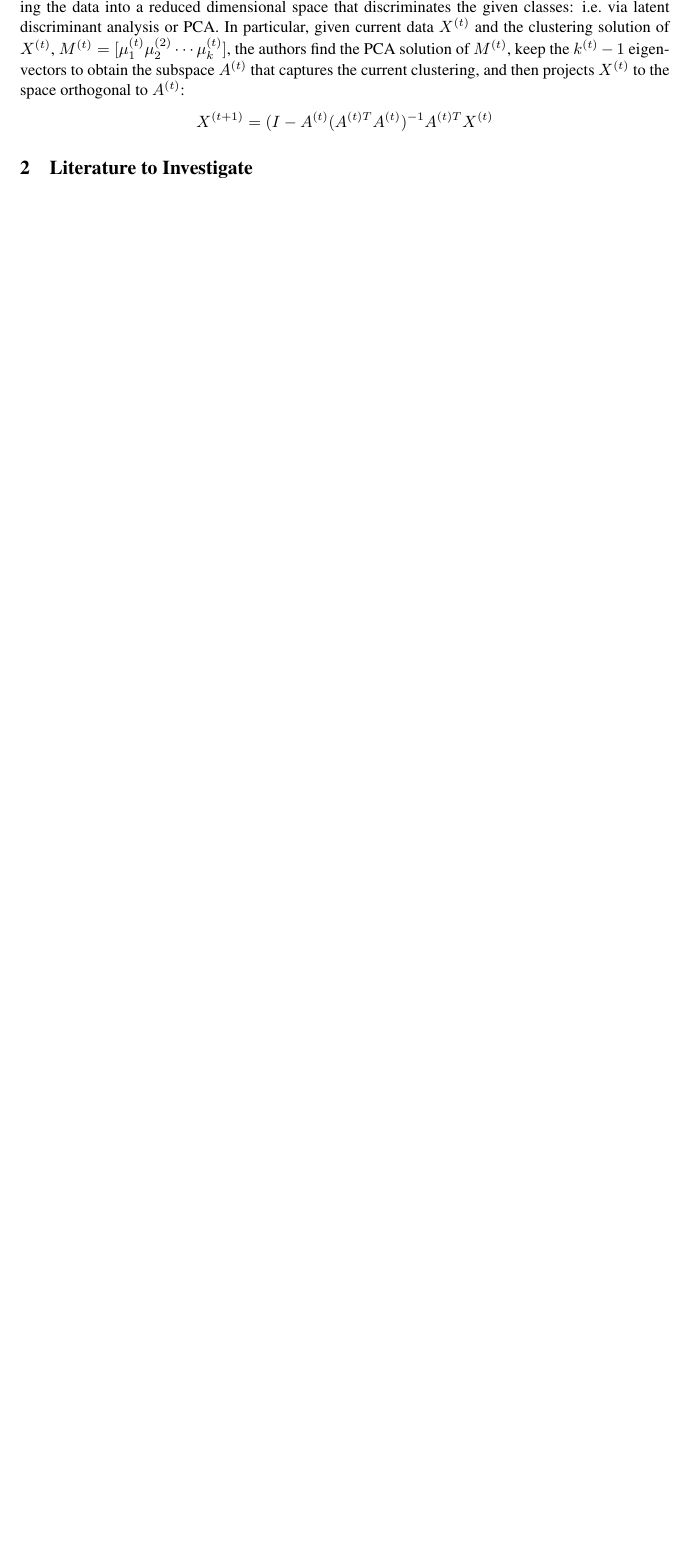
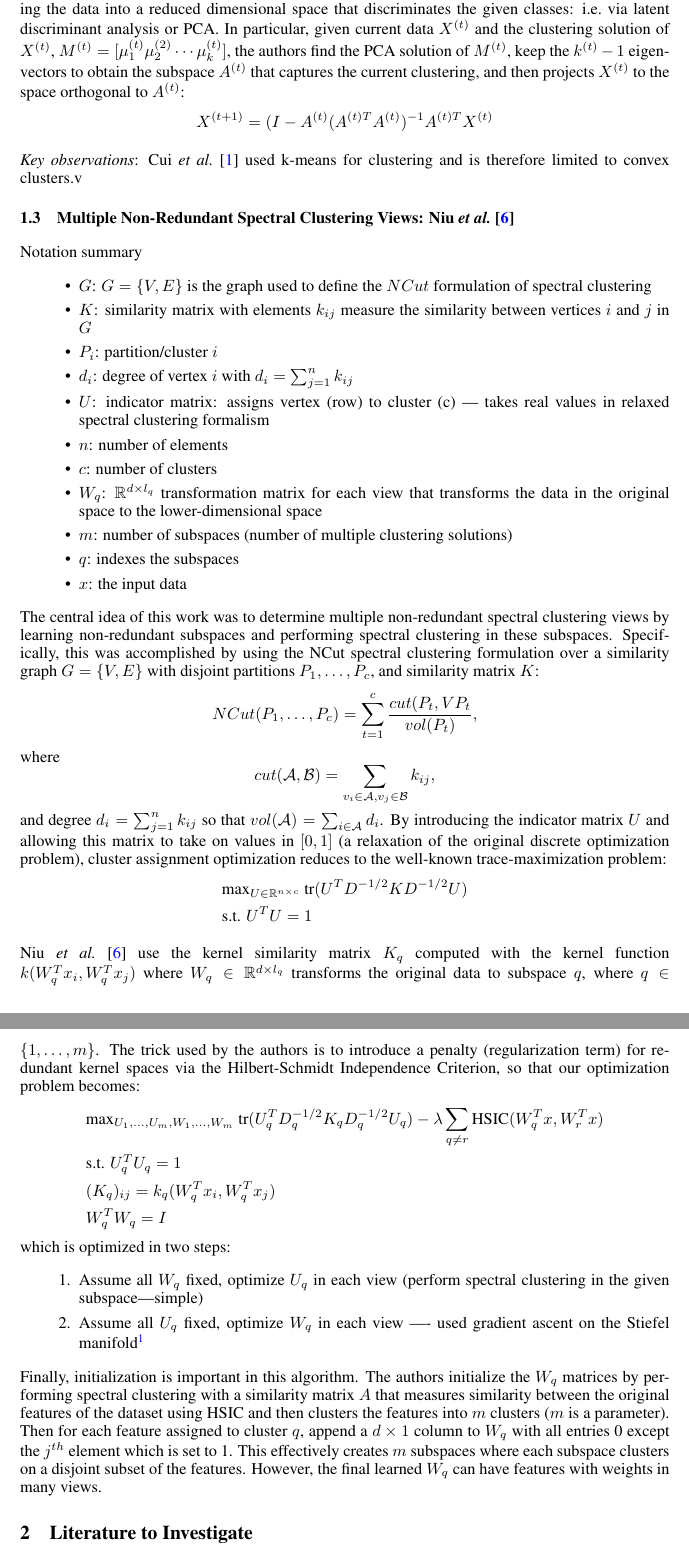
Before and after one commit to jamesrobertlloyd/spectral-ibp, a LaTeX paper (conference-article/spectral-ibp_lit-review.tex): part of page 2 of 2 before the commit and two parts of pages 2 and 3 of 4 after it, the two joined at a grey line, cut so that both start at the same text, the shorter picture padded with empty space. Compiled offline with pdfLaTeX; a LaTeX package or settings file that is missing is left out.

Commit message:
updated lit review with non-redundent spectral clustering views paper

```diff
--- a/conference-article/spectral-ibp_lit-review.tex
+++ b/conference-article/spectral-ibp_lit-review.tex
@@ -118,3 +118,51 @@ $$
 $$
 X^{(t+1)} = (I-A^{(t)}(A^{(t)T}A^{(t)})^{-1}A^{(t)T}X^{(t)}
 $$
+
+\textit{Key observations}: \citet{Cui2007} used k-means for clustering and is therefore limited to convex clusters.v
+
+\subsection{Multiple Non-Redundant Spectral Clustering Views: \citet{Niu2010}}
+Notation summary
+\begin{itemize}
+\item $G$: $G=\{V,E\}$ is the graph used to define the $NCut$ formulation of spectral clustering
+\item $K$: similarity matrix with elements $k_{ij}$ measure the similarity between vertices $i$ and $j$ in $G$
+\item $P_i$: partition/cluster $i$
+\item $d_i$: degree of vertex $i$ with $d_i = \sum_{j=1}^n k_{ij}$
+\item $U$: indicator matrix: assigns vertex (row) to cluster (c) --- takes real values in relaxed spectral clustering formalism
+\item $n$: number of elements
+\item $c$: number of clusters
+\item $W_q$: $\mathbb{R}^{d\times l_q}$ transformation matrix for each view that transforms the data in the original space to the lower-dimensional space
+\item $m$: number of subspaces (number of multiple clustering solutions)
+\item $q$: indexes the subspaces
+\item $x$: the input data
+\end{itemize}
+
+The central idea of this work was to determine multiple non-redundant spectral clustering views by learning non-redundant subspaces and performing spectral clustering in these subspaces. Specifically, this was accomplished by using the NCut spectral clustering formulation over a similarity graph $G=\{V,E\}$ with disjoint partitions $P_1, \ldots, P_c$, and similarity matrix $K$:
+$$
+NCut(P_1, \ldots, P_c) = \sum_{t=1}^c \frac{cut(P_t, V\\P_t}{vol(P_t)},
+$$
+where
+$$
+cut(\mathcal{A}, \mathcal{B}) = \sum_{v_i \in \mathcal{A}, v_j \in \mathcal{B}} k_{ij},
+$$
+and degree $d_i = \sum_{j=1}^n k_{ij}$ so that $vol(\mathcal{A}) = \sum_{i \in \mathcal{A}} d_i$.
+By introducing the indicator matrix $U$ and allowing this matrix to take on values in $[0,1]$ (a relaxation of the original discrete optimization problem), cluster assignment optimization reduces to the well-known trace-maximization problem:
+\begin{align*}
+& \text{max}_{U \in \mathbb{R}^{n \times c}} ~\text{tr}(U^TD^{-1/2}KD^{-1/2}U)\\
+& \text{s.t. } U^TU = 1
+\end{align*}
+
+\citet{Niu2010} use the kernel similarity matrix $K_q$ computed with the kernel function $k(W^T_q x_i, W^T_q x_j)$ where $W_q \in \mathbb{R}^{d\times l_q}$ transforms the original data to subspace $q$, where $q \in \{1, \ldots, m\}$. The trick used by the authors is to introduce a penalty (regularization term) for redundant kernel spaces via the Hilbert-Schmidt Independence Criterion, so that our optimization problem becomes:
+\begin{align*}
+& \text{max}_{U_1, \ldots, U_m, W_1, \ldots, W_m}  ~\text{tr}(U_q^TD_q^{-1/2}K_qD_q^{-1/2}U_q) - \lambda \sum_{q \neq r} \text{HSIC}(W_q^Tx, W_r^Tx)\\
+& \text{s.t. } U_q^TU_q = 1 \\
+& (K_q)_{ij} = k_q(W_q^Tx_i,W_q^Tx_j) \\
+& W_q^TW_q = I
+\end{align*}
+which is optimized in two steps:
+\begin{enumerate}
+\item Assume all $W_q$ fixed, optimize $U_q$ in each view (perform spectral clustering in the given subspace---simple)
+\item Assume all $U_q$ fixed, optimize $W_q$ in each view ---- used gradient ascent on the Stiefel manifold\footnote{Colorado does not understand this optimization technique}
+\end{enumerate}
+
+Finally, initialization is important in this algorithm. The authors initialize the $W_q$ matrices by performing spectral clustering with a similarity matrix $A$ that measures similarity between the original features of the dataset using HSIC and then clusters the features into $m$ clusters ($m$ is a parameter). Then for each feature assigned to cluster $q$, append a $d \times 1$ column to $W_q$ with all entries 0 except the $j^{th}$ element which is set to 1. This effectively creates $m$ subspaces where each subspace clusters on a disjoint subset of the features. However, the final learned $W_q$ can have features with weights in many views.
```
Also changed, not shown: conference-article/library.bib (+10 -0 lines), conference-article/spectral-ibp_lit-review.pdf, conference-article/spectral-ibp_lit-review.tex (27 more changed lines), 1 other file.
